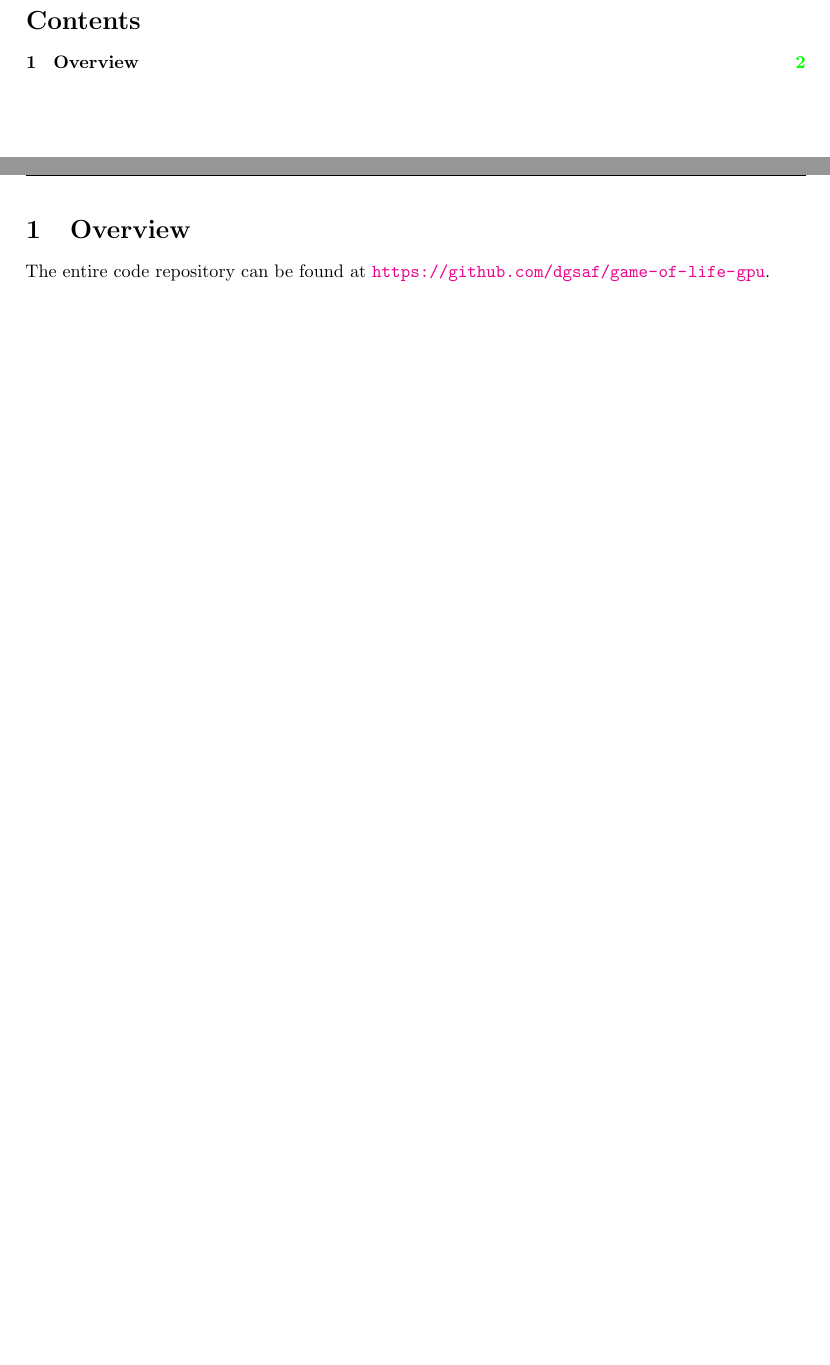
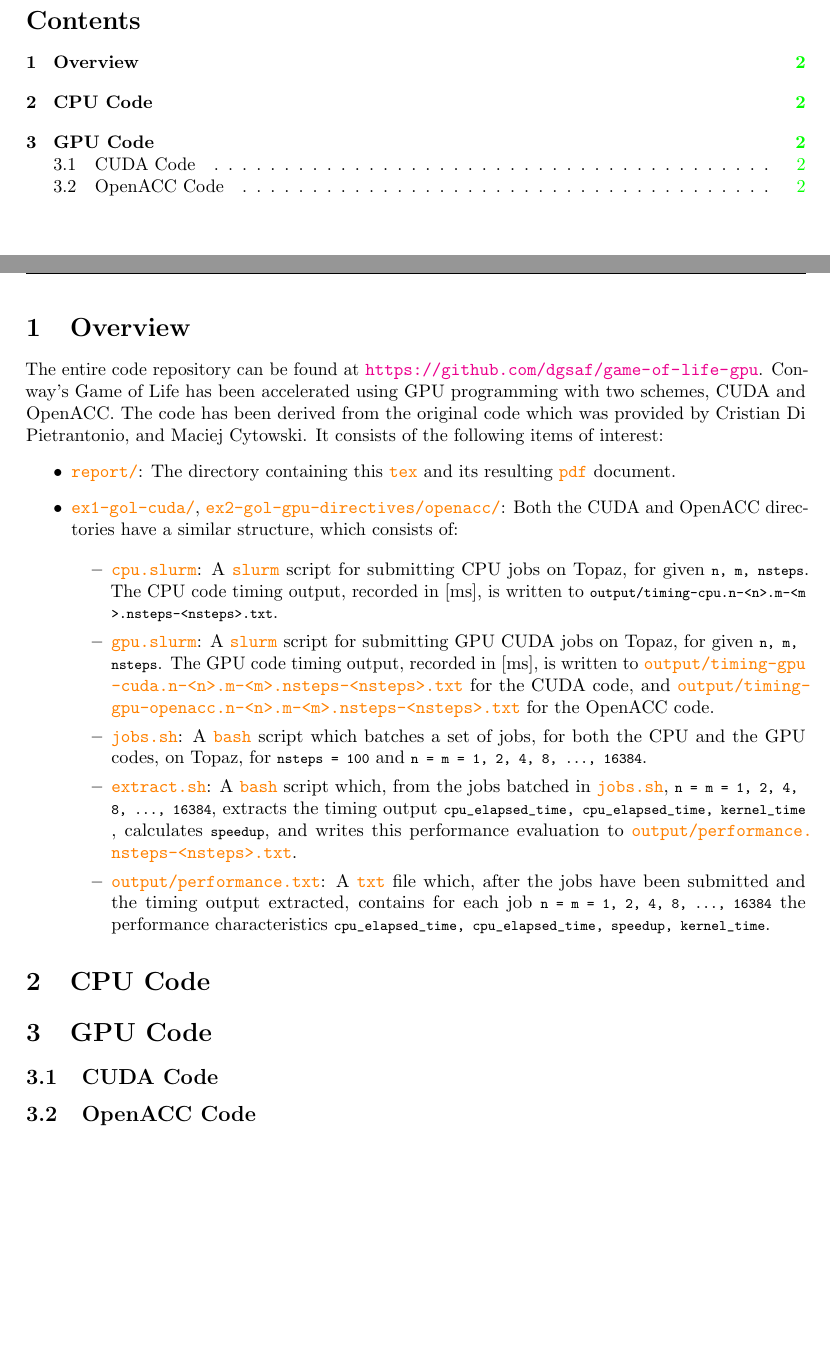
Before and after one commit to dgsaf/game-of-life-gpu, a LaTeX problem sheet (report/phys4004_assignment_3_gpu.tex): two parts of pages 1 and 2 of 2, joined at a grey line, cut so that both start at the same text, the shorter picture padded with empty space. Compiled offline with pdfLaTeX.

Commit message:
[UPDATE] Write report overview and structure

```diff
--- a/report/phys4004_assignment_3_gpu.tex
+++ b/report/phys4004_assignment_3_gpu.tex
@@ -42,6 +42,8 @@
   basicstyle=\ttfamily\normalsize\color{orange}
 }
 
+\newcommand{\lilf}[1]{\lstinline[style=ff]{#1}}
+
 % - Title
 \title{PHYS4004 - Assignment 3 - Game of Life (GPU)}
 \author{Tom Ross - 1834 2884}
@@ -68,5 +70,69 @@
 
 The entire code repository can be found at
 \url{https://github.com/dgsaf/game-of-life-gpu}.
+Conway's Game of Life has been accelerated using GPU programming with two
+schemes, CUDA and OpenACC.
+The code has been derived from the original code which was provided by Cristian
+Di Pietrantonio, and Maciej Cytowski.
+It consists of the following items of interest:
+\begin{itemize}
+\item \lilf{report/}:
+  The directory containing this \lilf{tex} and its resulting \lilf{pdf}
+  document.
+
+\item \lilf{ex1-gol-cuda/}, \lilf{ex2-gol-gpu-directives/openacc/}:
+  Both the CUDA and OpenACC directories have a similar structure, which consists
+  of:
+
+  \begin{itemize}
+  \item \lilf{cpu.slurm}:
+    A \lilf{slurm} script for submitting CPU jobs on Topaz, for given
+    \lstinline{n, m, nsteps}.
+    The CPU code timing output, recorded in [\si{\milli\second}], is written to
+    \lstinline{output/timing-cpu.n-<n>.m-<m>.nsteps-<nsteps>.txt}.
+
+  \item \lilf{gpu.slurm}:
+    A \lilf{slurm} script for submitting GPU CUDA jobs on Topaz, for given
+    \lstinline{n, m, nsteps}.
+    The GPU code timing output, recorded in [\si{\milli\second}], is written to
+    \lilf{output/timing-gpu-cuda.n-<n>.m-<m>.nsteps-<nsteps>.txt} for the CUDA
+    code, and \lilf{output/timing-gpu-openacc.n-<n>.m-<m>.nsteps-<nsteps>.txt}
+    for the OpenACC code.
+
+  \item \lilf{jobs.sh}:
+    A \lilf{bash} script which batches a set of jobs, for both
+    the CPU and the GPU codes, on Topaz, for \lstinline{nsteps = 100} and
+    \lstinline{n = m = 1, 2, 4, 8, ..., 16384}.
+
+  \item \lilf{extract.sh}:
+    A \lilf{bash} script which, from the jobs batched in \lilf{jobs.sh},
+    \lstinline{n = m = 1, 2, 4, 8, ..., 16384}, extracts the timing output
+    \lstinline{cpu_elapsed_time, cpu_elapsed_time, kernel_time}, calculates
+    \lstinline{speedup}, and writes this performance evaluation to
+    \lilf{output/performance.nsteps-<nsteps>.txt}.
+
+  \item \lilf{output/performance.txt}:
+    A \lilf{txt} file which, after the jobs have been submitted and the timing
+    output extracted, contains for each job
+    \lstinline{n = m = 1, 2, 4, 8, ..., 16384} the performance characteristics
+    \lstinline{cpu_elapsed_time, cpu_elapsed_time, speedup, kernel_time}.
+  \end{itemize}
+\end{itemize}
+
+\section{CPU Code}
+\label{sec:cpu-code}
+
+\section{GPU Code}
+\label{sec:Gpu-code}
+
+\subsection{CUDA Code}
+\label{sec:cuda-code}
+
+% figure - performance
+
+\subsection{OpenACC Code}
+\label{sec:cpu-code}
+
+% figure - performance
 
 \end{document}
```
Also changed, not shown: report/phys4004_assignment_3_gpu.pdf.
